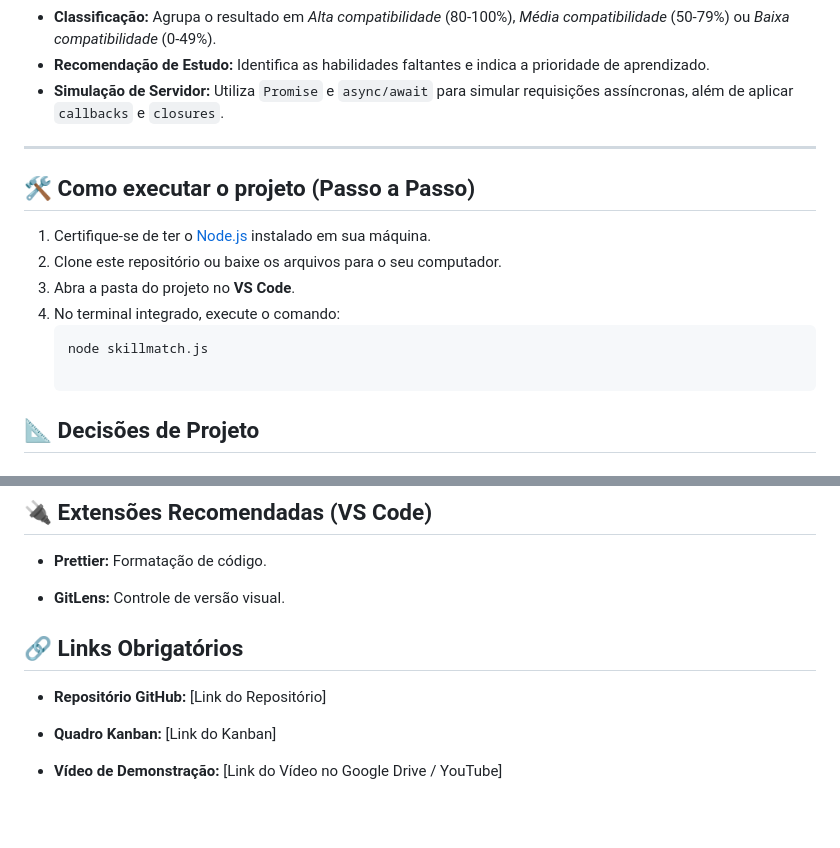
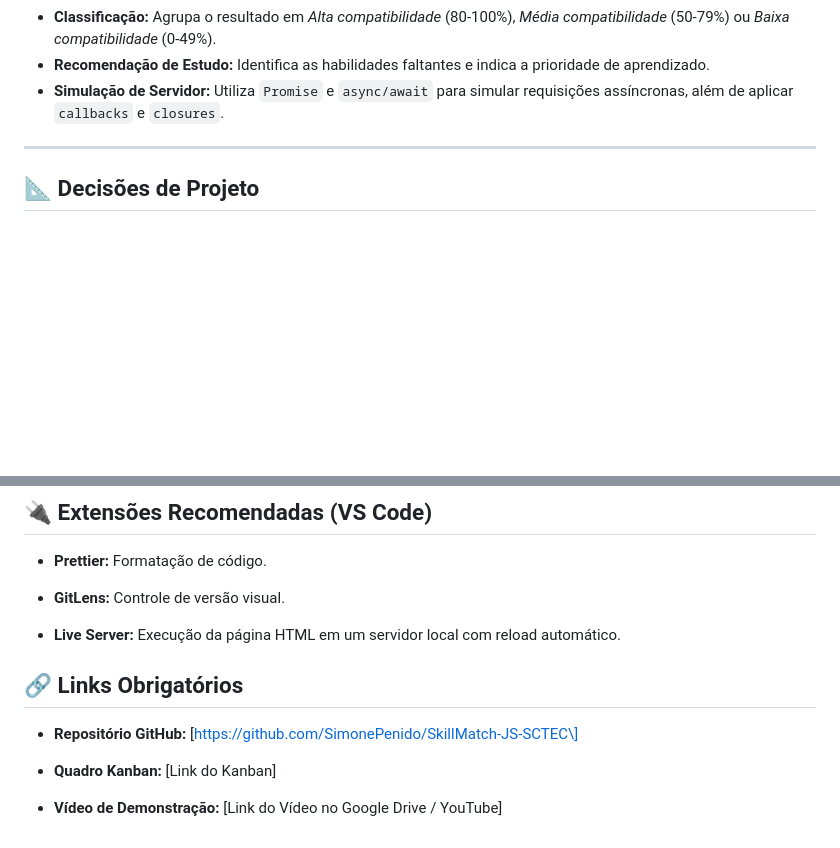
Before and after one commit to SimonePenido/SkillMatch-JS-SCTEC, a Markdown page: README.md, 2 parts joined by grey strips. GitHub-like rendering; blank space fills up the shorter version.

````diff
--- a/README.md
+++ b/README.md
@@ -11,15 +11,6 @@ Sistema desenvolvido em JavaScript para análise de compatibilidade entre o perf
 - **Simulação de Servidor:** Utiliza `Promise` e `async/await` para simular requisições assíncronas, além de aplicar `callbacks` e `closures`.
 
 ---
-
-## 🛠️ Como executar o projeto (Passo a Passo)
-
-1. Certifique-se de ter o [Node.js](https://nodejs.org/) instalado em sua máquina.
-2. Clone este repositório ou baixe os arquivos para o seu computador.
-3. Abra a pasta do projeto no **VS Code**.
-4. No terminal integrado, execute o comando:
-   ```bash
-   node skillmatch.js
 
 ## 📐 Decisões de Projeto
 
@@ -58,10 +49,12 @@ Na web moderna, o front-end solicita dados a um servidor externo de forma assín
 
 -   **GitLens:** Controle de versão visual.
 
+-   **Live Server:** Execução da página HTML em um servidor local com reload automático.
+
 
 ## 🔗 Links Obrigatórios
 
--   **Repositório GitHub:** \[Link do Repositório\]
+-   **Repositório GitHub:** \[https://github.com/SimonePenido/SkillMatch-JS-SCTEC\]
 
 -   **Quadro Kanban:** \[Link do Kanban\]
 
````
